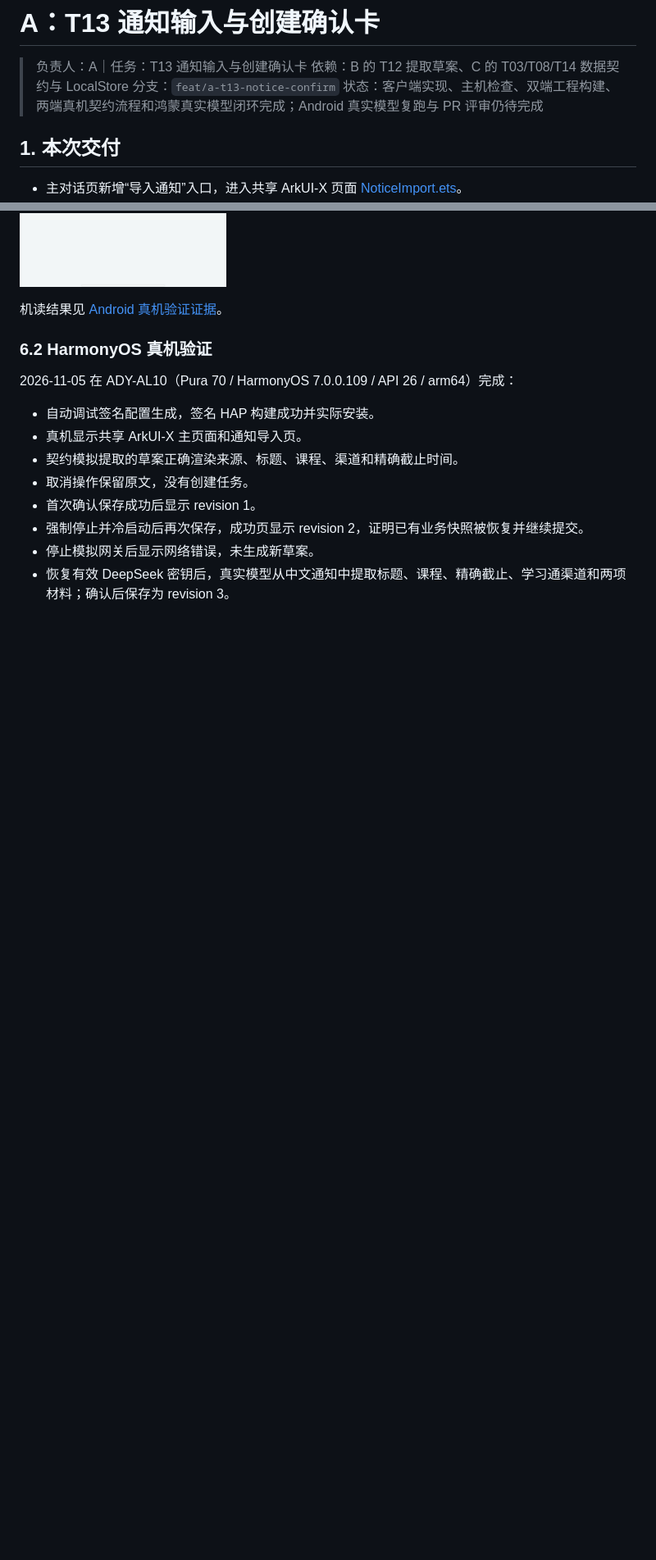
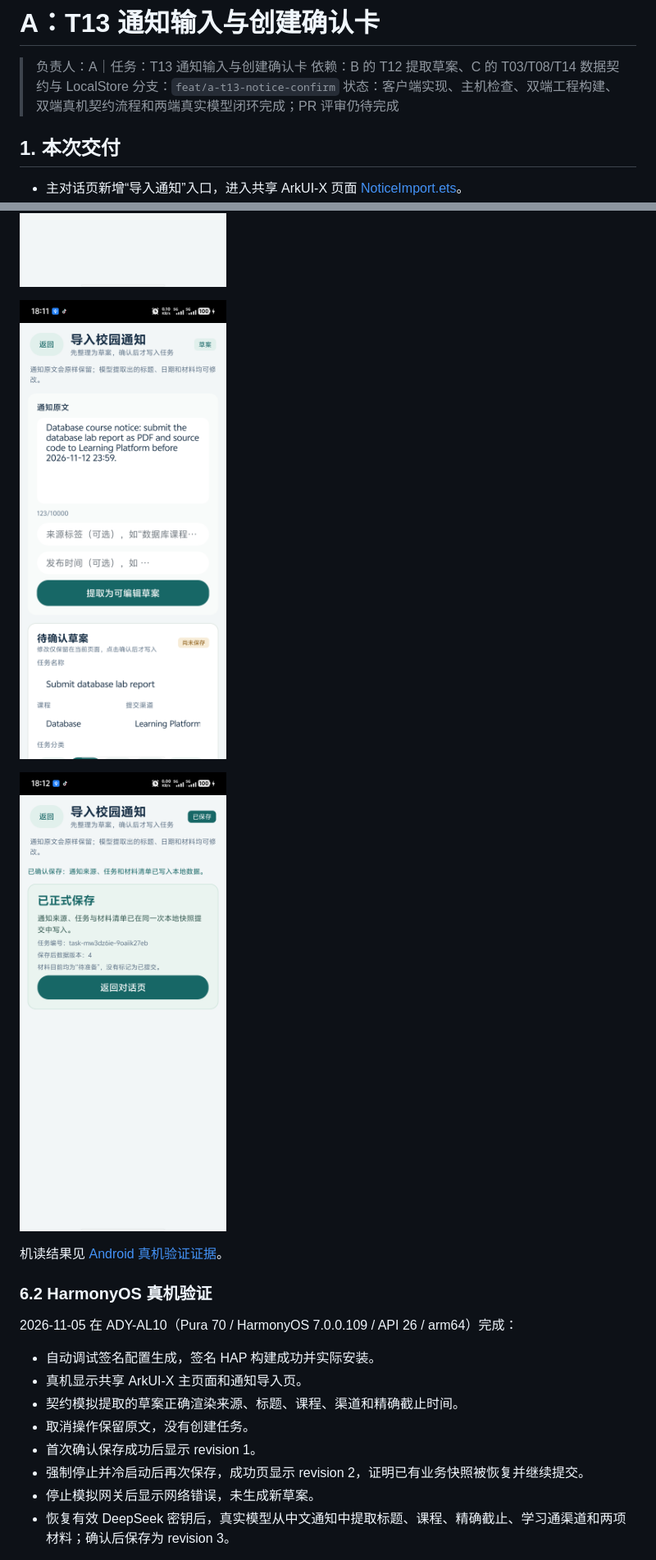
Before and after one commit to jfZhang1226/campus-ddl-agent, a Markdown page: docs/setup/T13-通知输入与创建确认卡.md, 2 parts joined by grey strips. Shown at 82% size. Drawn GitHub-style; pictures changed too: docs/images/t13/android-real-draft.png (added), docs/images/t13/android-real-saved.png (added); blank space fills up the shorter version.

```diff
--- a/docs/setup/T13-通知输入与创建确认卡.md
+++ b/docs/setup/T13-通知输入与创建确认卡.md
@@ -3,7 +3,7 @@
 > 负责人：A｜任务：T13 通知输入与创建确认卡
 > 依赖：B 的 T12 提取草案、C 的 T03/T08/T14 数据契约与 LocalStore
 > 分支：`feat/a-t13-notice-confirm`
-> 状态：客户端实现、主机检查、双端工程构建、两端真机契约流程和鸿蒙真实模型闭环完成；Android 真实模型复跑与 PR 评审仍待完成
+> 状态：客户端实现、主机检查、双端工程构建、双端真机契约流程和两端真实模型闭环完成；PR 评审仍待完成
 
 ## 1. 本次交付
 
@@ -149,6 +150,10 @@ ace build apk --debug --target-platform arm64
 ![Android 正式保存成功](../images/t13/android-saved.png)
 
 ![Android 网络失败保护](../images/t13/android-network-error.png)
+
+![Android 真实模型草案](../images/t13/android-real-draft.png)
+
+![Android 真实模型保存成功](../images/t13/android-real-saved.png)
 
 机读结果见 [Android 真机验证证据](evidence/t13-android-device-20261105.json)。
 
```
Also changed, not shown: other parts of docs/setup/T13-通知输入与创建确认卡.md (+3 -2 lines), README.md (+1 -1 lines), docs/README.md (+2 -2 lines), 2 other files.
